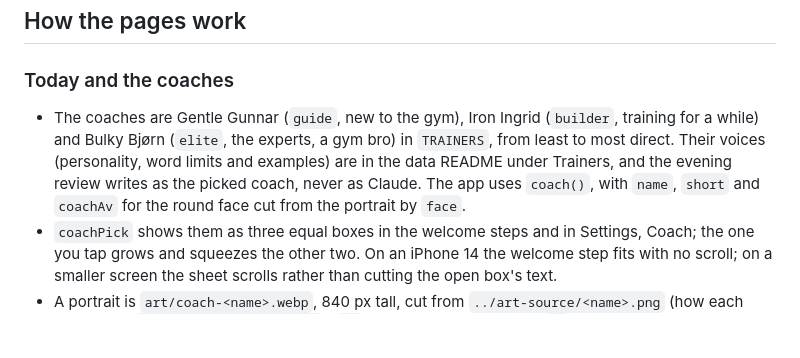
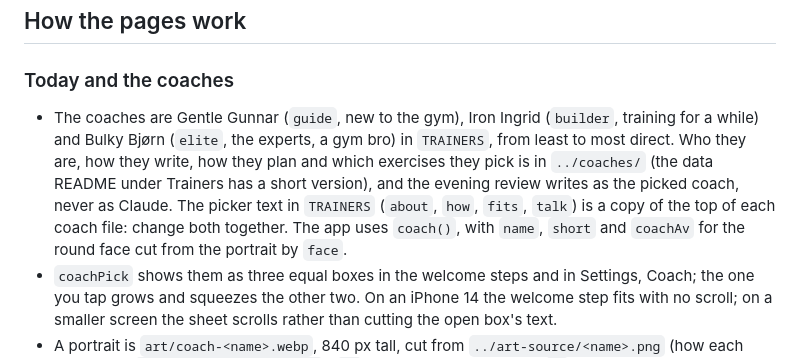
Before and after one commit to sebastianfroiland/toppform, a Markdown page: CLAUDE.md, the part around the change. Drawn GitHub-style; blank space fills up the shorter version.

Commit message:
Workspace notes: the coaches live in ../coaches
Co-Authored-By: Claude Opus 5.5 <noreply@anthropic.com>

```diff
--- a/CLAUDE.md
+++ b/CLAUDE.md
@@ -70,7 +70,7 @@ Line numbers are from 4.34.0 and drift. Jump with `grep -n '^/\* ---------- ' sr
 
 ### Today and the coaches
 
-- The coaches are Gentle Gunnar (`guide`, new to the gym), Iron Ingrid (`builder`, training for a while) and Bulky Bjørn (`elite`, the experts, a gym bro) in `TRAINERS`, from least to most direct. Their voices (personality, word limits and examples) are in the data README under Trainers, and the evening review writes as the picked coach, never as Claude. The app uses `coach()`, with `name`, `short` and `coachAv` for the round face cut from the portrait by `face`.
+- The coaches are Gentle Gunnar (`guide`, new to the gym), Iron Ingrid (`builder`, training for a while) and Bulky Bjørn (`elite`, the experts, a gym bro) in `TRAINERS`, from least to most direct. Who they are, how they write, how they plan and which exercises they pick is in `../coaches/` (the data README under Trainers has a short version), and the evening review writes as the picked coach, never as Claude. The picker text in `TRAINERS` (`about`, `how`, `fits`, `talk`) is a copy of the top of each coach file: change both together. The app uses `coach()`, with `name`, `short` and `coachAv` for the round face cut from the portrait by `face`.
 - `coachPick` shows them as three equal boxes in the welcome steps and in Settings, Coach; the one you tap grows and squeezes the other two. On an iPhone 14 the welcome step fits with no scroll; on a smaller screen the sheet scrolls rather than cutting the open box's text.
 - A portrait is `art/coach-<name>.webp`, 840 px tall, cut from `../art-source/<name>.png` (how each was made: `../art-source/README.md`). `ar` is the portrait's size, and `fk` shrinks a wide one (Bjørn) so his shoulders fit the picture column. A coach without one shows a silhouette.
 - Gunnar is alive in the picker (`GN`, `gnTick`): while his box is open he breathes with his eyes closed, three painted butterflies drift round him, and now and then one lands on his nose and he sniffs it. A tap makes him hop; the butterflies fly off and come back one by one. His eyes stay closed and there is no hand or arm motion: Sebastian tried open eyes and a wave and liked him best calm, as painted (`coach-gunnar.webp`). The sniff uses the separate `scale` property so it never fights the breathing and hop on `transform`, and his position is read a few times a second, not every frame. Butterfly wings are HTML layers that turn in 3D (CSS keyframes), with glides and slow folding while they sit. His picture comes from `../art-source/gunnar-wave/lag_oyne.py` (the wave and eye attempts are kept there and in `older/`). It runs only while his open box is on screen, and not with reduced motion.
```
